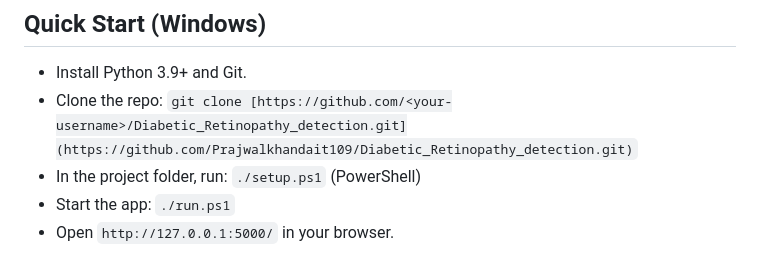
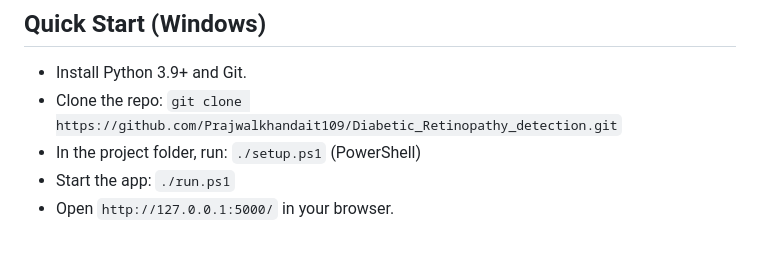
Before and after one commit to Prajwalkhandait109/Diabetic_Retinopathy_detection, a Markdown page: README.md, the part around the change. GitHub-like rendering.

Commit message:
Fix clone repo link in README

```diff
--- a/README.md
+++ b/README.md
@@ -5,7 +5,7 @@ A web-based application for automated diabetic retinopathy detection using deep
 ## Quick Start (Windows)
 
 - Install Python 3.9+ and Git.
-- Clone the repo: `git clone [https://github.com/<your-username>/Diabetic_Retinopathy_detection.git](https://github.com/Prajwalkhandait109/Diabetic_Retinopathy_detection.git)`
+- Clone the repo: `git clone https://github.com/Prajwalkhandait109/Diabetic_Retinopathy_detection.git`
 - In the project folder, run: `./setup.ps1` (PowerShell)
 - Start the app: `./run.ps1`
 - Open `http://127.0.0.1:5000/` in your browser.
```
